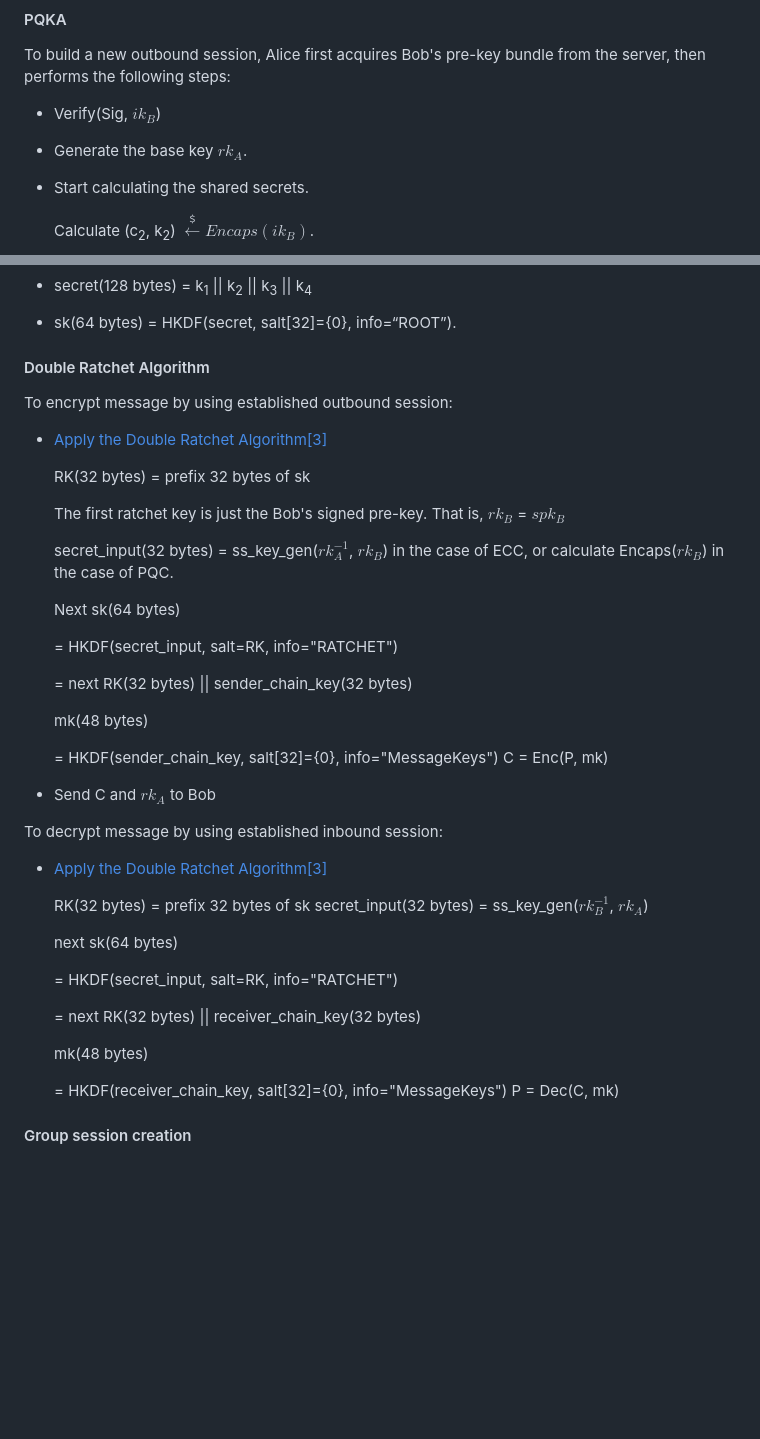
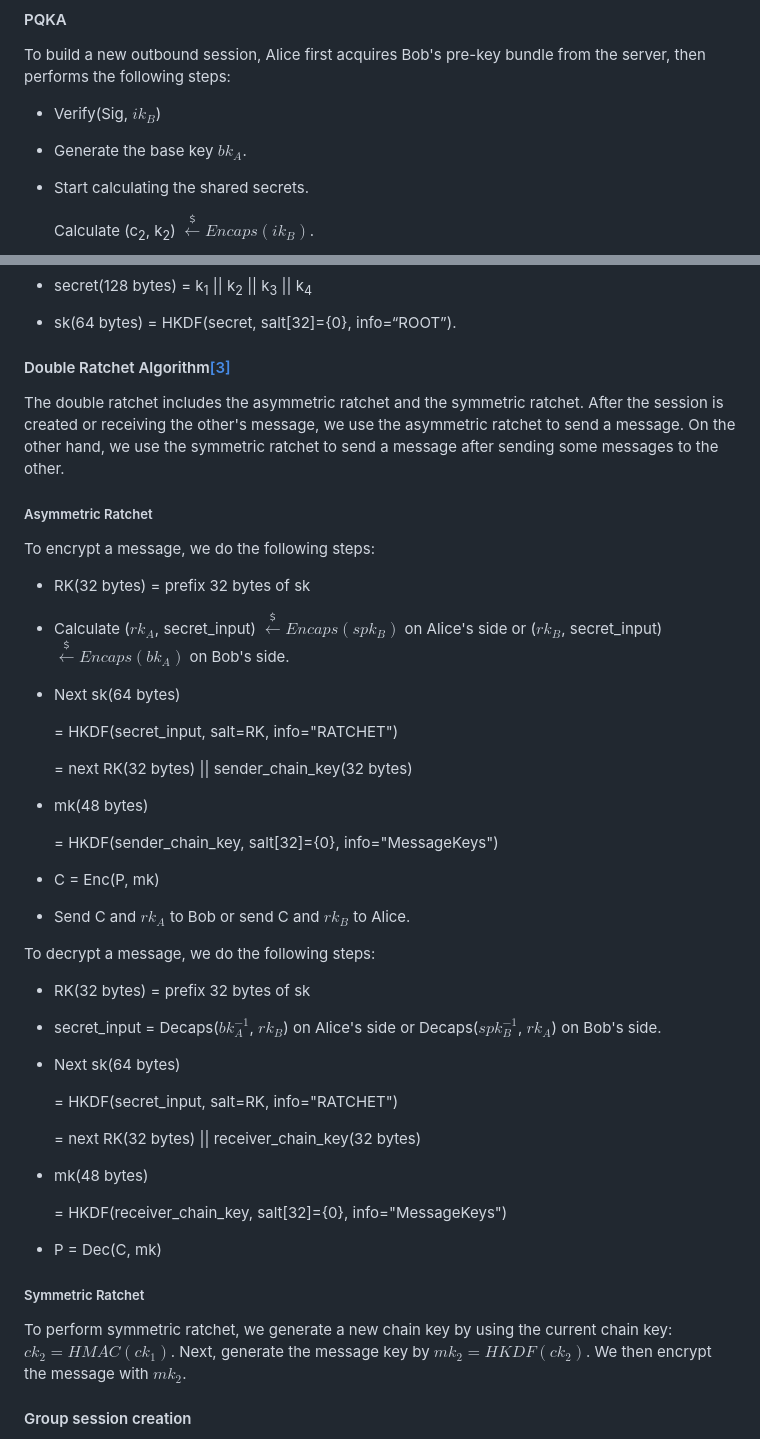
Before and after one commit to e2eelab/e2ee-security-whitepaper, a Markdown page: index.md, 2 parts joined by grey strips. Drawn GitHub-style; blank space fills up the shorter version.

Commit message:
[update] revise the whitepaper

```diff
--- a/index.md
+++ b/index.md
@@ -253,7 +253,7 @@ To build a new outbound session, Alice first acquires Bob's pre-key bundle from
 
 * Verify(Sig, $ik_B$)
 
-* Generate the base key $rk_A$.
+* Generate the base key $bk_A$.
 
 * Start calculating the shared secrets.
 
@@ -291,45 +291,53 @@ After Alice receives the AcceptMsg from Bob, she will complete her outbound sess
 
 * sk(64 bytes) = HKDF(secret, salt\[32\]={0}, info=“ROOT”).
 
-#### Double Ratchet Algorithm
+#### Double Ratchet Algorithm[\[3\]](#bookmark113)
 
-To encrypt message by using established outbound session:
+The double ratchet includes the asymmetric ratchet and the symmetric ratchet. After the session is created or receiving the other's message, we use the asymmetric ratchet to send a message. On the other hand, we use the symmetric ratchet to send a message after sending some messages to the other.
 
-* [Apply the Double Ratchet Algorithm](#bookmark113)[\[3\]](#bookmark113)
+##### Asymmetric Ratchet
 
-    RK(32 bytes) = prefix 32 bytes of sk
+To encrypt a message, we do the following steps:
 
-    The first ratchet key is just the Bob's signed pre-key. That is, $rk_B$ \= $spk_B$
+* RK(32 bytes) = prefix 32 bytes of sk
 
-    secret\_input(32 bytes) = ss\_key\_gen($rk_A^{-1}$, $rk_B$) in the case of ECC, or calculate Encaps($rk_B$) in the case of PQC.
+* Calculate ($rk_A$, secret\_input) $\stackrel{﹩}{\longleftarrow}Encaps(spk_B)$ on Alice's side or ($rk_B$, secret\_input) $\stackrel{﹩}{\longleftarrow}Encaps(bk_A)$ on Bob's side.
 
-    Next sk(64 bytes)
+* Next sk(64 bytes)
 
     \= HKDF(secret\_input, salt=RK, info="RATCHET")
 
     \= next RK(32 bytes) || sender\_chain\_key(32 bytes)
 
-    mk(48 bytes)
+* mk(48 bytes)
 
-    \= HKDF(sender\_chain\_key, salt\[32\]={0}, info="MessageKeys") C = Enc(P, mk)
+    \= HKDF(sender\_chain\_key, salt\[32\]={0}, info="MessageKeys")
 
-* Send C and $rk_A$ to Bob
+* C = Enc(P, mk)
 
-To decrypt message by using established inbound session:
+* Send C and $rk_A$ to Bob or send C and $rk_B$ to Alice.
 
-* [Apply the Double Ratchet Algorithm](#bookmark113)[\[3\]](#bookmark113)
+To decrypt a message, we do the following steps:
 
-    RK(32 bytes) = prefix 32 bytes of sk secret\_input(32 bytes) = ss\_key\_gen($rk_B^{-1}$, $rk_A$)
+* RK(32 bytes) = prefix 32 bytes of sk
 
-    next sk(64 bytes)
+* secret\_input = Decaps($bk_A^{-1}$, $rk_B$) on Alice's side or Decaps($spk_B^{-1}$, $rk_A$) on Bob's side.
+
+* Next sk(64 bytes)
 
     \= HKDF(secret\_input, salt=RK, info="RATCHET")
 
     \= next RK(32 bytes) || receiver\_chain\_key(32 bytes)
 
-    mk(48 bytes)
+* mk(48 bytes)
 
-    \= HKDF(receiver\_chain\_key, salt\[32\]={0}, info="MessageKeys") P = Dec(C, mk)
+    \= HKDF(receiver\_chain\_key, salt\[32\]={0}, info="MessageKeys")
+
+* P = Dec(C, mk)
+
+##### Symmetric Ratchet
+
+To perform symmetric ratchet, we generate a new chain key by using the current chain key: $ck_2 = HMAC(ck_1)$. Next, generate the message key by $mk_2 = HKDF(ck_2)$. We then encrypt the message with $mk_2$.
 
 #### Group session creation
 
```
